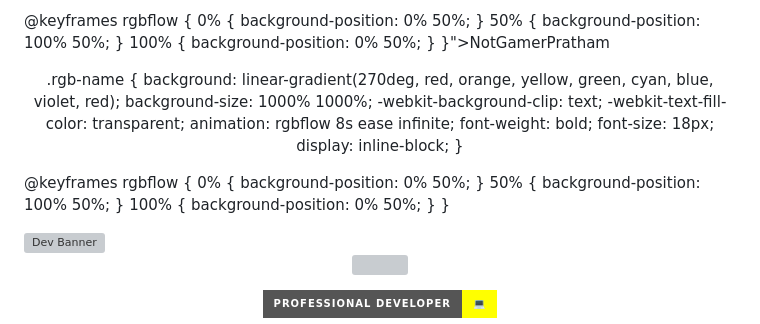
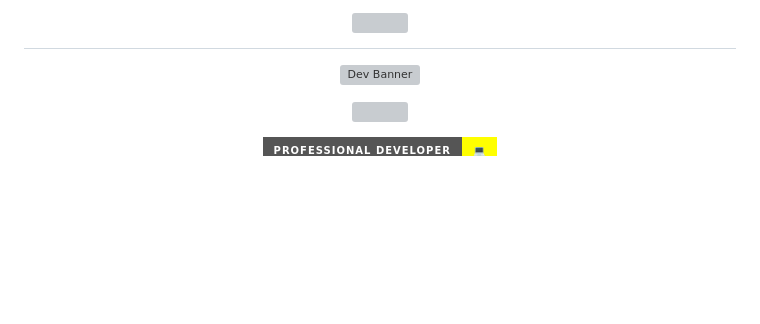
Before and after one commit to NotGamerPratham/NotGamerPratham, a Markdown page: README.md, the part around the change. Rendered like a GitHub page; badges without logos; blank space fills up the shorter version; grey boxes are pictures that could not be loaded.

```diff
--- a/README.md
+++ b/README.md
@@ -1,36 +1,4 @@
-<h1 align="center" class="rgb-name" style=".rgb-name {
-  background: linear-gradient(270deg, red, orange, yellow, green, cyan, blue, violet, red);
-  background-size: 1000% 1000%;
-  -webkit-background-clip: text;
-  -webkit-text-fill-color: transparent;
-  animation: rgbflow 8s ease infinite;
-  font-weight: bold;
-  font-size: 18px;
-  display: inline-block;
-}
-
-@keyframes rgbflow {
-  0% { background-position: 0% 50%; }
-  50% { background-position: 100% 50%; }
-  100% { background-position: 0% 50%; }
-}">NotGamerPratham</h1><p align="center">
-.rgb-name {
-  background: linear-gradient(270deg, red, orange, yellow, green, cyan, blue, violet, red);
-  background-size: 1000% 1000%;
-  -webkit-background-clip: text;
-  -webkit-text-fill-color: transparent;
-  animation: rgbflow 8s ease infinite;
-  font-weight: bold;
-  font-size: 18px;
-  display: inline-block;
-}
-
-@keyframes rgbflow {
-  0% { background-position: 0% 50%; }
-  50% { background-position: 100% 50%; }
-  100% { background-position: 0% 50%; }
-}
-
+<h1 align="center" class="rgb-name"><img src="https://readme-typing-svg.herokuapp.com?font=Fira+Code&weight=600&size=36&pause=1000&center=true&vCenter=true&width=600&height=50&lines=NotGamerPratham;RGB+Animated+Username+%F0%9F%94%A5" /></h1><p align="center">
   <img src="https://i.pinimg.com/originals/ed/ec/57/edec57b70e496d6310c0ba533909acb2.gif" alt="Dev Banner" width="50%" />
 </p>
 
```
